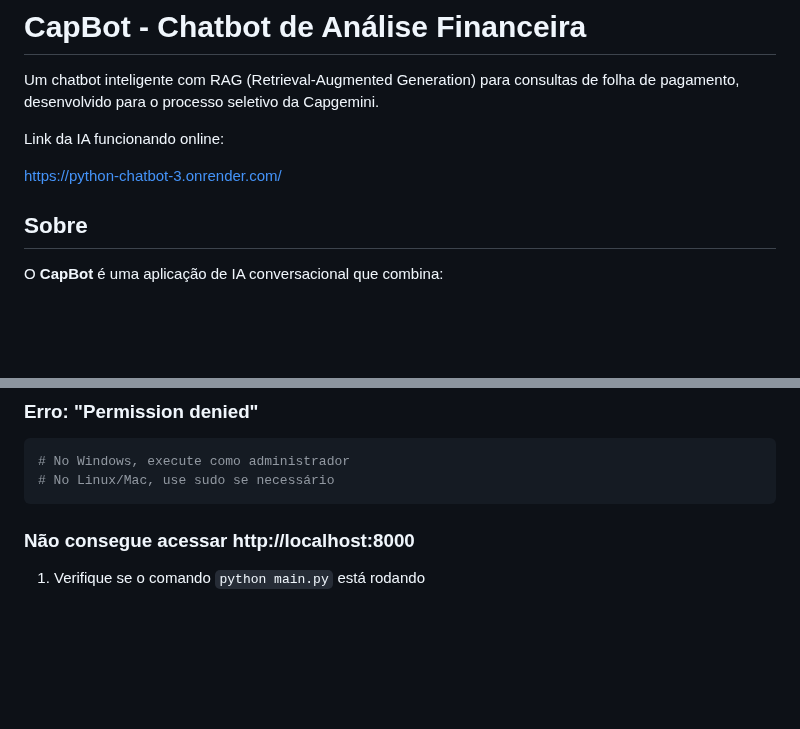
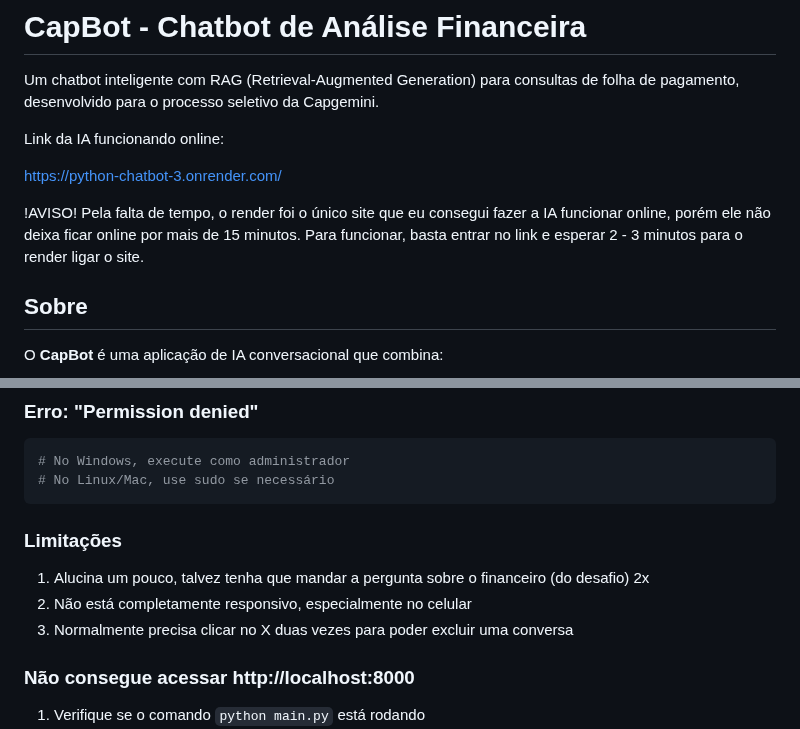
Before and after one commit to Lucas3079/Python-Chatbot-Reupload, a Markdown page: README.md, 2 parts joined by grey strips. GitHub-like rendering; blank space fills up the shorter version.

Commit message:
Atualização do read me

````diff
--- a/README.md
+++ b/README.md
@@ -5,6 +5,8 @@ Um chatbot inteligente com RAG (Retrieval-Augmented Generation) para consultas d
 Link da IA funcionando online:
 
 https://python-chatbot-3.onrender.com/
+
+!AVISO! Pela falta de tempo, o render foi o único site que eu consegui fazer a IA funcionar online, porém ele não deixa ficar online por mais de 15 minutos. Para funcionar, basta entrar no link e esperar 2 - 3 minutos para o render ligar o site.
 
 ## Sobre
 
@@ -209,6 +211,10 @@ python main.py --port 8001
 # No Windows, execute como administrador
 # No Linux/Mac, use sudo se necessário
 ```
+### Limitações
+1. Alucina um pouco, talvez tenha que mandar a pergunta sobre o financeiro (do desafio) 2x
+2. Não está completamente responsivo, especialmente no celular
+3. Normalmente precisa clicar no X duas vezes para poder excluir uma conversa
 
 ### Não consegue acessar http://localhost:8000
 1. Verifique se o comando `python main.py` está rodando
````
